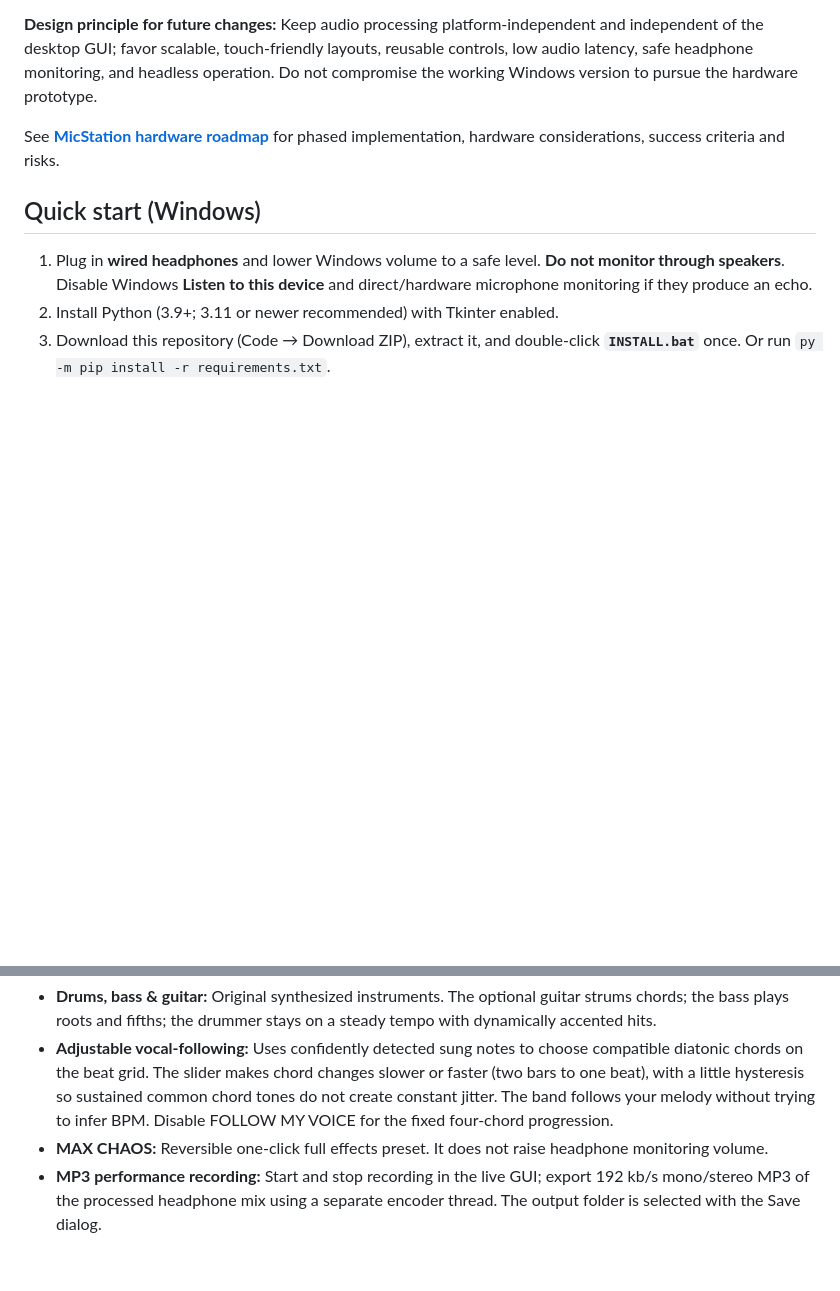
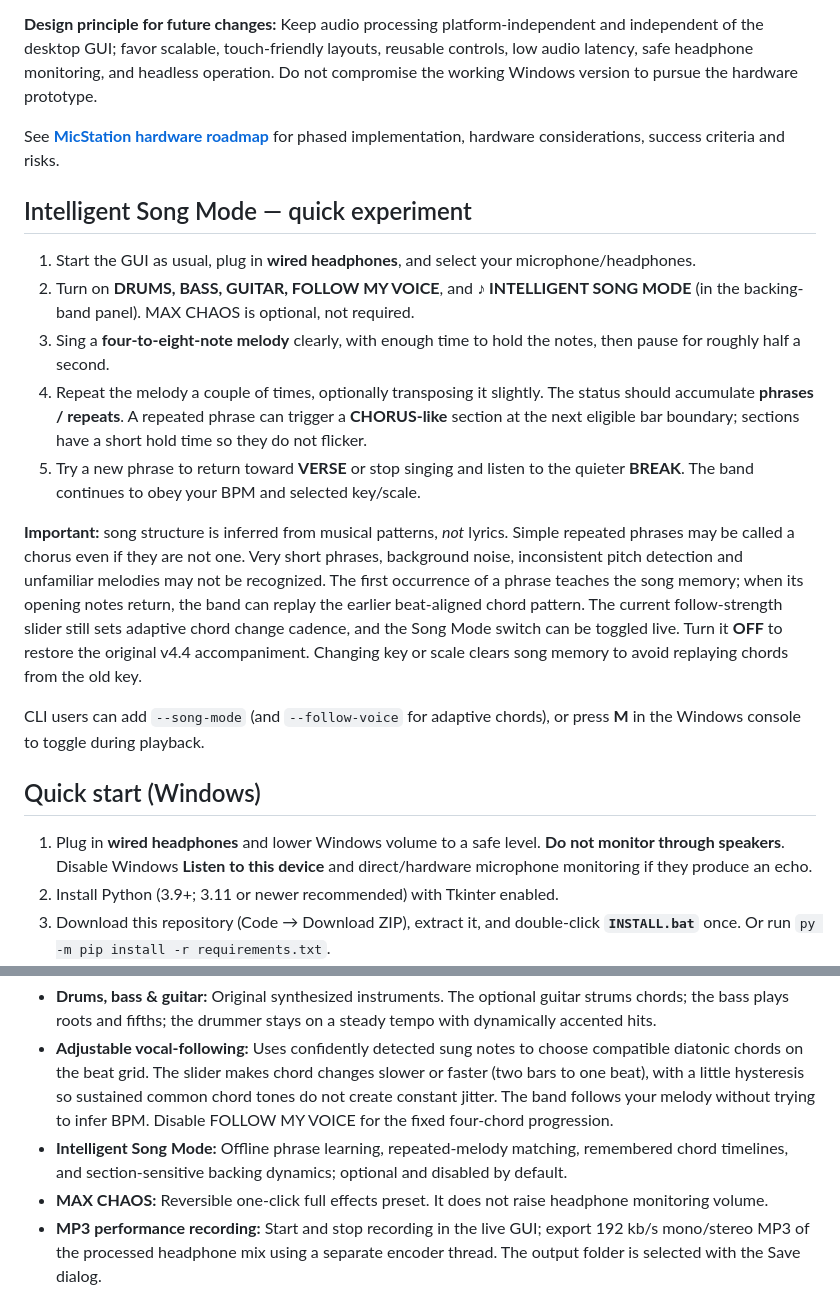
Before and after one commit to ARMoir/RetroAutoTune, a Markdown page: README.md, 2 parts joined by grey strips. Drawn GitHub-style; blank space fills up the shorter version.

```diff
--- a/README.md
+++ b/README.md
@@ -21,6 +23,18 @@ This is a **future goal, not an existing supported hardware build**. The Raspber
 **Design principle for future changes:** Keep audio processing platform-independent and independent of the desktop GUI; favor scalable, touch-friendly layouts, reusable controls, low audio latency, safe headphone monitoring, and headless operation. Do not compromise the working Windows version to pursue the hardware prototype.
 
 See **[MicStation hardware roadmap](docs/MICSTATION_ROADMAP.md)** for phased implementation, hardware considerations, success criteria and risks.
+
+## Intelligent Song Mode — quick experiment
+
+1. Start the GUI as usual, plug in **wired headphones**, and select your microphone/headphones.
+2. Turn on **DRUMS, BASS, GUITAR, FOLLOW MY VOICE**, and **♪ INTELLIGENT SONG MODE** (in the backing-band panel). MAX CHAOS is optional, not required.
+3. Sing a **four-to-eight-note melody** clearly, with enough time to hold the notes, then pause for roughly half a second.
+4. Repeat the melody a couple of times, optionally transposing it slightly. The status should accumulate **phrases / repeats**. A repeated phrase can trigger a **CHORUS-like** section at the next eligible bar boundary; sections have a short hold time so they do not flicker.
+5. Try a new phrase to return toward **VERSE** or stop singing and listen to the quieter **BREAK**. The band continues to obey your BPM and selected key/scale.
+
+**Important:** song structure is inferred from musical patterns, *not* lyrics. Simple repeated phrases may be called a chorus even if they are not one. Very short phrases, background noise, inconsistent pitch detection and unfamiliar melodies may not be recognized. The first occurrence of a phrase teaches the song memory; when its opening notes return, the band can replay the earlier beat-aligned chord pattern. The current follow-strength slider still sets adaptive chord change cadence, and the Song Mode switch can be toggled live. Turn it **OFF** to restore the original v4.4 accompaniment. Changing key or scale clears song memory to avoid replaying chords from the old key.
+
+CLI users can add `--song-mode` (and `--follow-voice` for adaptive chords), or press **M** in the Windows console to toggle during playback.
 
 ## Quick start (Windows)
 
@@ -41,6 +55,7 @@ See **[MicStation hardware roadmap](docs/MICSTATION_ROADMAP.md)** for phased imp
 - **Reverb:** Cher-inspired late-'90s/2000s stereo pop plate, slapback echoes, and smooth tails.
 - **Drums, bass & guitar:** Original synthesized instruments. The optional guitar strums chords; the bass plays roots and fifths; the drummer stays on a steady tempo with dynamically accented hits.
 - **Adjustable vocal-following:** Uses confidently detected sung notes to choose compatible diatonic chords on the beat grid. The slider makes chord changes slower or faster (two bars to one beat), with a little hysteresis so sustained common chord tones do not create constant jitter. The band follows your melody without trying to infer BPM. Disable FOLLOW MY VOICE for the fixed four-chord progression.
+- **Intelligent Song Mode:** Offline phrase learning, repeated-melody matching, remembered chord timelines, and section-sensitive backing dynamics; optional and disabled by default.
 - **MAX CHAOS:** Reversible one-click full effects preset. It does not raise headphone monitoring volume.
 - **MP3 performance recording:** Start and stop recording in the live GUI; export 192 kb/s mono/stereo MP3 of the processed headphone mix using a separate encoder thread. The output folder is selected with the Save dialog.
 - **Resolution-aware visual studio:** Scrollable interface with control-panel reflow for smaller screens, plus waveform, spectrum analyzer, pitch display, mic/output meters, and beat indicator. GUI visuals run outside the audio callback.
```
Also changed, not shown: other parts of README.md (+6 -2 lines), assets/gui_preview.png, 5 other files.
